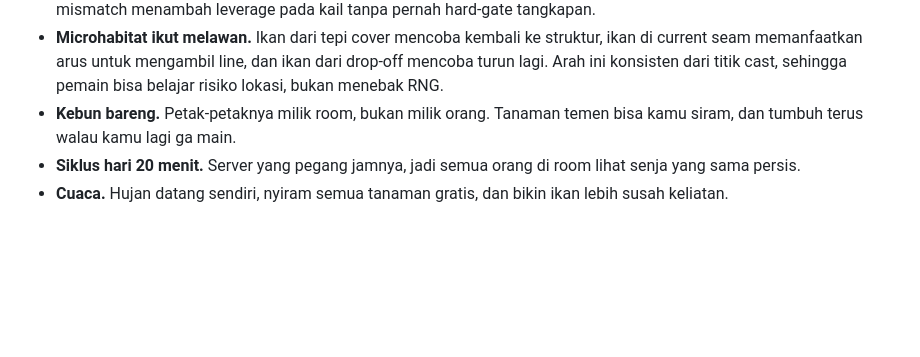
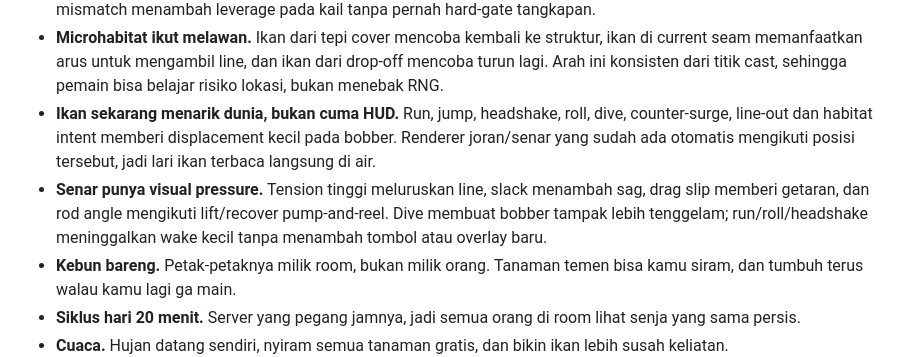
Before and after one commit to mancing-senja/senja, a Markdown page: README.md, the part around the change. GitHub-like rendering; blank space fills up the shorter version.

Commit message:
docs: explain live fish pull and line pressure visuals

```diff
--- a/README.md
+++ b/README.md
@@ -175,6 +175,14 @@ layar yang pakai display scaling.
   struktur, ikan di current seam memanfaatkan arus untuk mengambil line, dan
   ikan dari drop-off mencoba turun lagi. Arah ini konsisten dari titik cast,
   sehingga pemain bisa belajar risiko lokasi, bukan menebak RNG.
+- **Ikan sekarang menarik dunia, bukan cuma HUD.** Run, jump, headshake, roll,
+  dive, counter-surge, line-out dan habitat intent memberi displacement kecil
+  pada bobber. Renderer joran/senar yang sudah ada otomatis mengikuti posisi
+  tersebut, jadi lari ikan terbaca langsung di air.
+- **Senar punya visual pressure.** Tension tinggi meluruskan line, slack
+  menambah sag, drag slip memberi getaran, dan rod angle mengikuti lift/recover
+  pump-and-reel. Dive membuat bobber tampak lebih tenggelam; run/roll/headshake
+  meninggalkan wake kecil tanpa menambah tombol atau overlay baru.
 - **Kebun bareng.** Petak-petaknya milik room, bukan milik orang. Tanaman
   temen bisa kamu siram, dan tumbuh terus walau kamu lagi ga main.
 - **Siklus hari 20 menit.** Server yang pegang jamnya, jadi semua orang di
```
